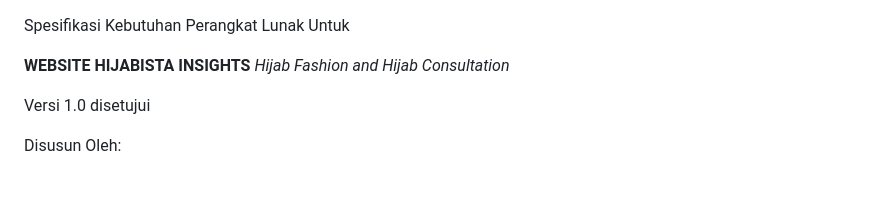
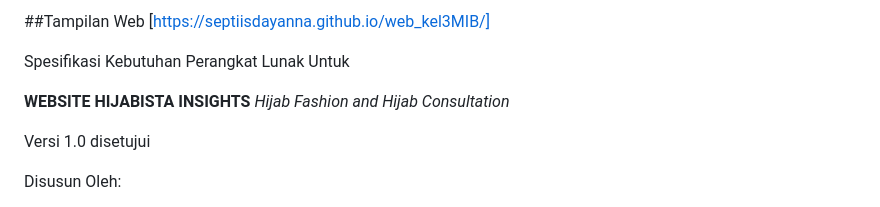
Before and after one commit to septiisdayanna/web_kel3MIB, a Markdown page: README.md, the part around the change. GitHub-like rendering.

```diff
--- a/README.md
+++ b/README.md
@@ -1,3 +1,6 @@
+##Tampilan Web
+[https://septiisdayanna.github.io/web_kel3MIB/]
+
 Spesifikasi Kebutuhan Perangkat Lunak
 Untuk
 
```
